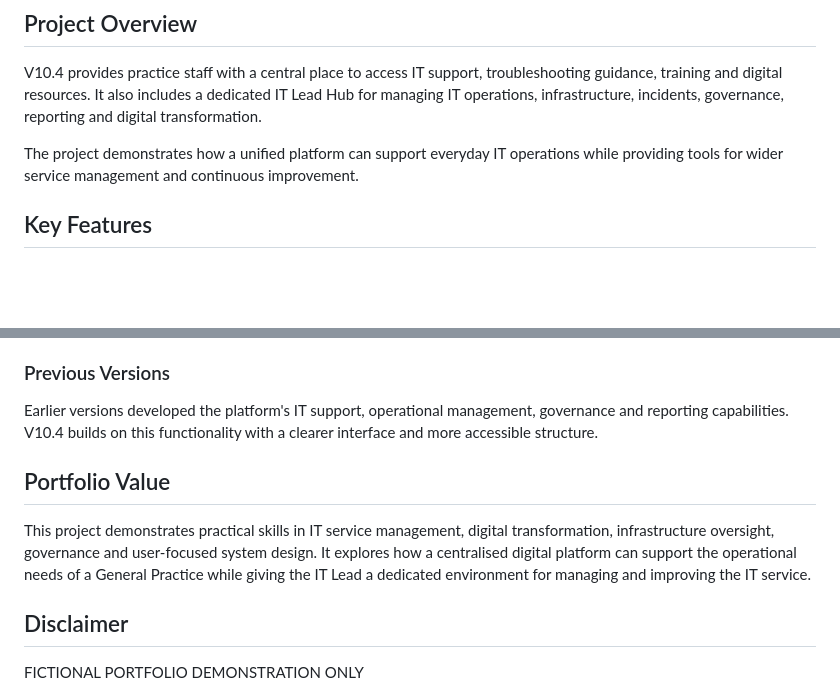
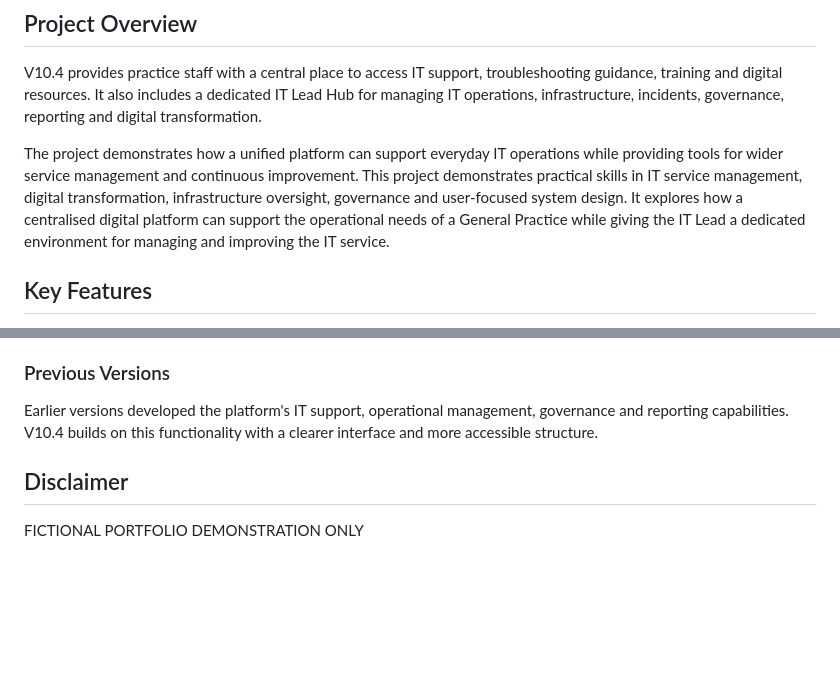
Before and after one commit to Mikejd90/Primary-care-it-service-hub, a Markdown page: README.md, 2 parts joined by grey strips. Rendered like a GitHub page; blank space fills up the shorter version.

```diff
--- a/README.md
+++ b/README.md
@@ -6,7 +6,7 @@ A browser-based IT service platform designed for NHS General Practice, bringing
 
 V10.4 provides practice staff with a central place to access IT support, troubleshooting guidance, training and digital resources. It also includes a dedicated IT Lead Hub for managing IT operations, infrastructure, incidents, governance, reporting and digital transformation.
 
-The project demonstrates how a unified platform can support everyday IT operations while providing tools for wider service management and continuous improvement.
+The project demonstrates how a unified platform can support everyday IT operations while providing tools for wider service management and continuous improvement. This project demonstrates practical skills in IT service management, digital transformation, infrastructure oversight, governance and user-focused system design. It explores how a centralised digital platform can support the operational needs of a General Practice while giving the IT Lead a dedicated environment for managing and improving the IT service.
 
 ## Key Features
 
@@ -43,10 +43,6 @@ The project demonstrates how a unified platform can support everyday IT operatio
 
 Earlier versions developed the platform's IT support, operational management, governance and reporting capabilities. V10.4 builds on this functionality with a clearer interface and more accessible structure.
 
-## Portfolio Value
-
-This project demonstrates practical skills in IT service management, digital transformation, infrastructure oversight, governance and user-focused system design. It explores how a centralised digital platform can support the operational needs of a General Practice while giving the IT Lead a dedicated environment for managing and improving the IT service.
-
 ## Disclaimer
 FICTIONAL PORTFOLIO DEMONSTRATION ONLY
 
```
